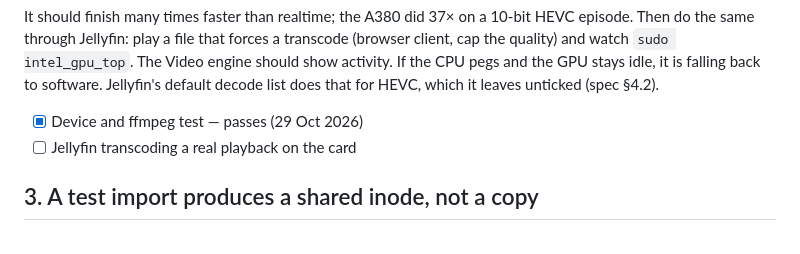
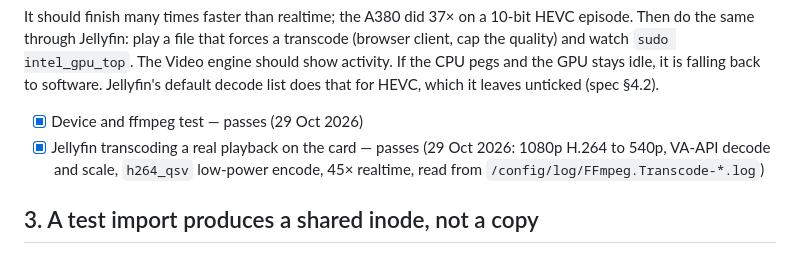
Before and after one commit to NickThorby/thorby-media, a Markdown page: docs/verification.md, the part around the change. Drawn GitHub-style.

```diff
--- a/docs/verification.md
+++ b/docs/verification.md
@@ -61,7 +61,9 @@ is falling back to software. Jellyfin's default decode list does that for HEVC,
 which it leaves unticked (spec §4.2).
 
 - [x] Device and ffmpeg test — passes (29 Oct 2026)
-- [ ] Jellyfin transcoding a real playback on the card
+- [x] Jellyfin transcoding a real playback on the card — passes (29 Oct 2026:
+      1080p H.264 to 540p, VA-API decode and scale, `h264_qsv` low-power
+      encode, 45× realtime, read from `/config/log/FFmpeg.Transcode-*.log`)
 
 ## 3. A test import produces a shared inode, not a copy
 
```
Also changed, not shown: CLAUDE.md (+6 -6 lines), docs/decisions.md (+5 -2 lines).
